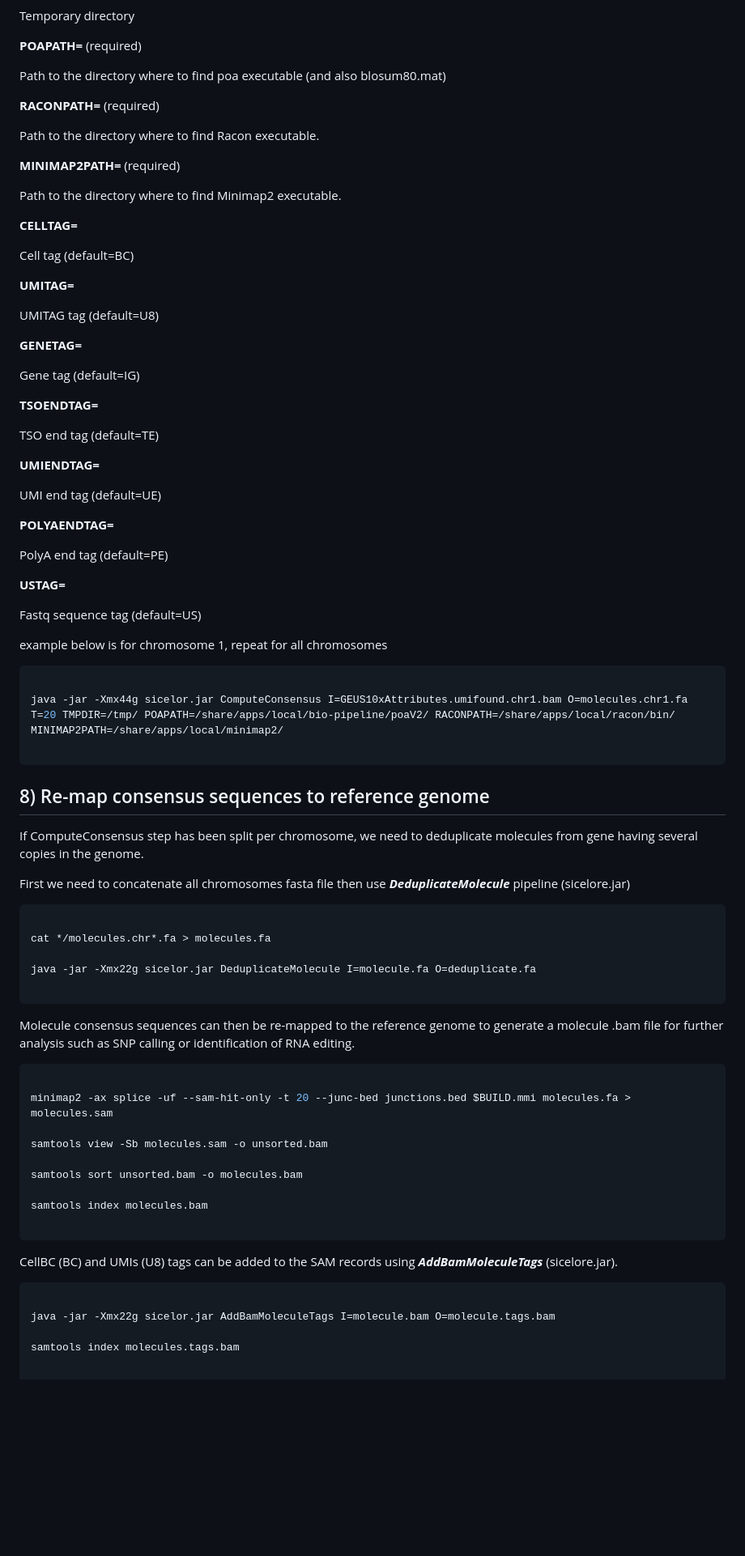
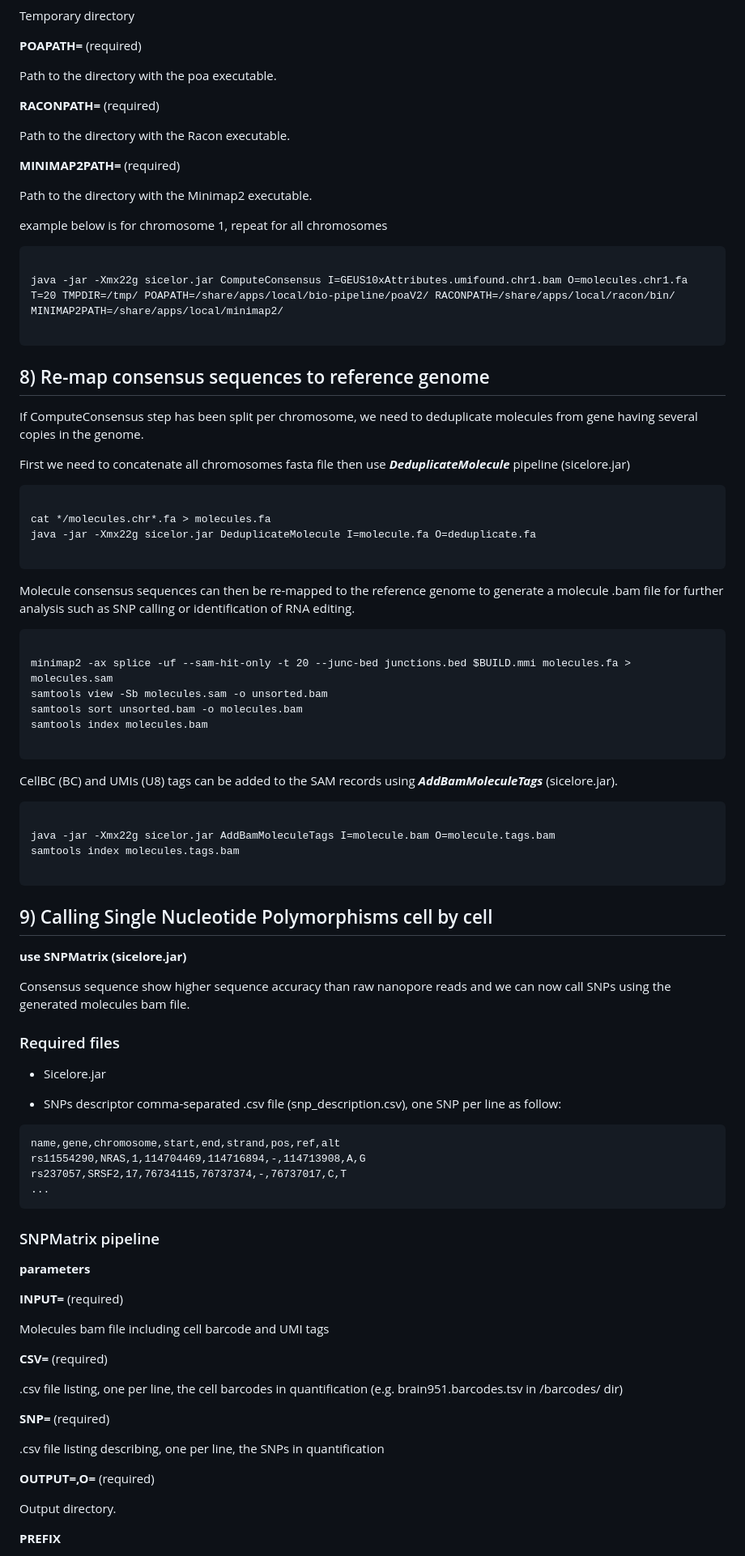
Before and after one commit to ucagenomix/sicelore, a Markdown page: README.md, the part around the change printed below. Shown: that part at 81% size. Drawn GitHub-style; blank space fills up the shorter version.

````diff
--- a/README.md
+++ b/README.md
@@ -774,50 +739,21 @@ Temporary directory
 
 **POAPATH=** (required)
 
-Path to the directory where to find poa executable (and also blosum80.mat)
+Path to the directory with the poa executable.
 
 **RACONPATH=** (required)
 
-Path to the directory where to find Racon executable.
+Path to the directory with the Racon executable.
 
 **MINIMAP2PATH=** (required)
 
-Path to the directory where to find Minimap2 executable.
-
-**CELLTAG=**
-
-Cell tag (default=BC)
-
-**UMITAG=**
-
-UMITAG tag (default=U8)
-
-**GENETAG=**
-
-Gene tag (default=IG)
-
-**TSOENDTAG=**
-
-TSO end tag (default=TE)
-
-**UMIENDTAG=**
-
-UMI end tag (default=UE)
-
-**POLYAENDTAG=**
-
-PolyA end tag (default=PE)
-
-**USTAG=**
-
-Fastq sequence tag (default=US)
-
+Path to the directory with the Minimap2 executable.
 
 example below is for chromosome 1, repeat for all chromosomes
 
-```bash
+```
 
-java -jar -Xmx44g sicelor.jar ComputeConsensus I=GEUS10xAttributes.umifound.chr1.bam O=molecules.chr1.fa T=20 TMPDIR=/tmp/ POAPATH=/share/apps/local/bio-pipeline/poaV2/ RACONPATH=/share/apps/local/racon/bin/ MINIMAP2PATH=/share/apps/local/minimap2/
+java -jar -Xmx22g sicelor.jar ComputeConsensus I=GEUS10xAttributes.umifound.chr1.bam O=molecules.chr1.fa T=20 TMPDIR=/tmp/ POAPATH=/share/apps/local/bio-pipeline/poaV2/ RACONPATH=/share/apps/local/racon/bin/ MINIMAP2PATH=/share/apps/local/minimap2/
 
 ```
 
@@ -829,34 +765,73 @@ If ComputeConsensus step has been split per chromosome, we need to deduplicate m
 
 First we need to concatenate all chromosomes fasta file then use ***DeduplicateMolecule*** pipeline (sicelore.jar)
 
-```bash
+```
 
 cat */molecules.chr*.fa > molecules.fa
-
 java -jar -Xmx22g sicelor.jar DeduplicateMolecule I=molecule.fa O=deduplicate.fa
 
 ```
 
 Molecule consensus sequences can then be re-mapped to the reference genome to generate a molecule .bam file for further analysis such as SNP calling or identification of RNA editing.
 
-```bash
+```
 
 minimap2 -ax splice -uf --sam-hit-only -t 20 --junc-bed junctions.bed $BUILD.mmi molecules.fa > molecules.sam
-
 samtools view -Sb molecules.sam -o unsorted.bam
-
 samtools sort unsorted.bam -o molecules.bam
-
 samtools index molecules.bam
 
 ```
 
 CellBC (BC) and UMIs (U8) tags can be added to the SAM records using ***AddBamMoleculeTags*** (sicelore.jar).
 
-``` bash
+```
 
 java -jar -Xmx22g sicelor.jar AddBamMoleculeTags I=molecule.bam O=molecule.tags.bam
-
 samtools index molecules.tags.bam
 
 ```
+
+<a id="snp-calling"></a>
+
+## 9) Calling Single Nucleotide Polymorphisms cell by cell
+
+**use SNPMatrix (sicelore.jar)**
+
+Consensus sequence show higher sequence accuracy than raw nanopore reads and we can now call SNPs using the generated molecules bam file.
+
+### Required files
+
+* Sicelore.jar
+
+* SNPs descriptor comma-separated .csv file (snp_description.csv), one SNP per line as follow:
+
+```
+name,gene,chromosome,start,end,strand,pos,ref,alt
+rs11554290,NRAS,1,114704469,114716894,-,114713908,A,G
+rs237057,SRSF2,17,76734115,76737374,-,76737017,C,T
+...
+```
+
+### SNPMatrix pipeline
+
+**parameters**
+
+**INPUT=** (required)
+
+Molecules bam file including cell barcode and UMI tags
+
+**CSV=** (required)
+
+.csv file listing, one per line, the cell barcodes in quantification (e.g. brain951.barcodes.tsv in /barcodes/ dir)
+
+**SNP=** (required)
+
+.csv file listing describing, one per line, the SNPs in quantification
+
+**OUTPUT=,O=** (required)
+
+Output directory.
+
+**PREFIX**
+
````
Also changed, not shown: other parts of README.md (+180 -108 lines), flow.png.
